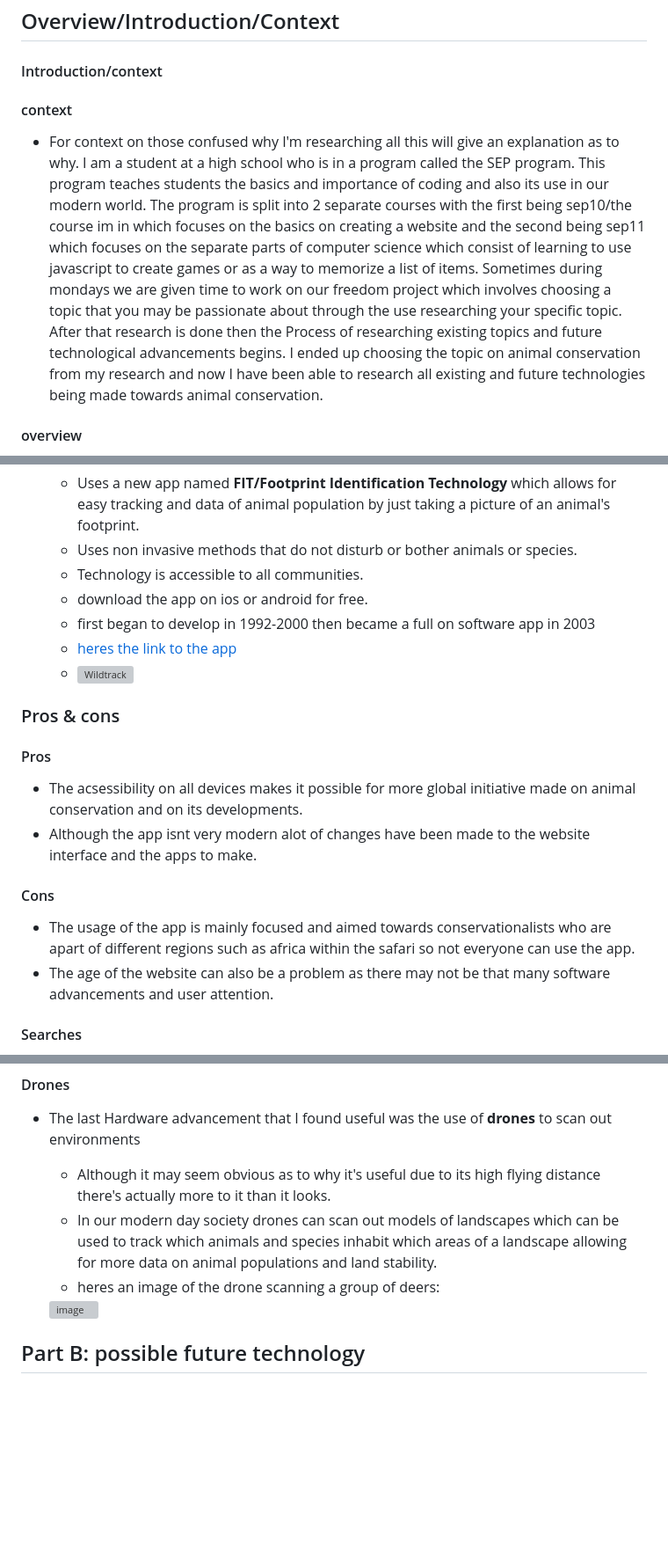
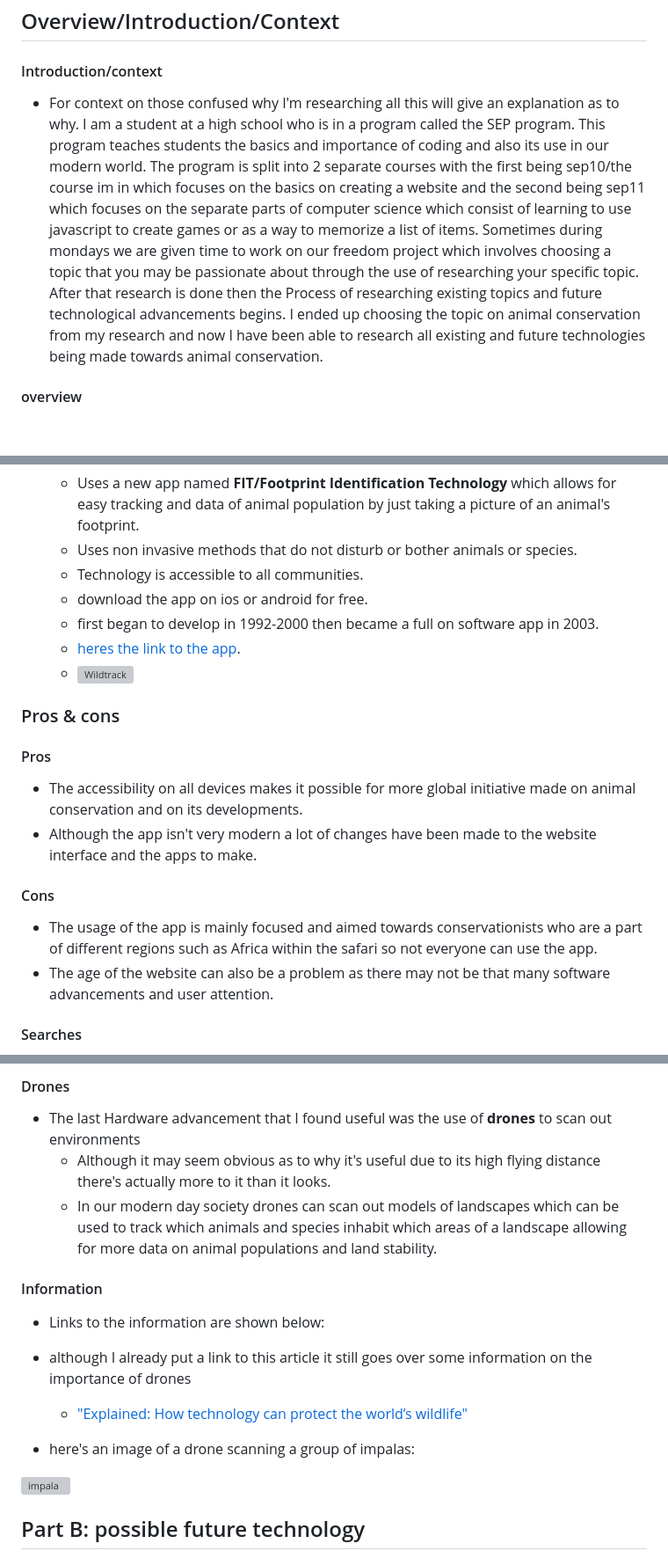
Before and after one commit to emmanuelg6912/sep10-freedom-project, a Markdown page: prep/content.md, 3 parts joined by grey strips. Shown at 88% size. Rendered like a GitHub page; blank space fills up the shorter version; grey boxes are pictures that could not be loaded.

```diff
--- a/prep/content.md
+++ b/prep/content.md
@@ -4,8 +4,8 @@ Topic: **Animal conservation**
 ## Overview/Introduction/Context
 
 #### Introduction/context
-#### context
-* For context on those confused why I'm researching all this will give an explanation as to why. I am a student at a high school who is in a program called the SEP program. This program teaches students the basics and importance of coding and also its use in our modern world. The program is split into 2 separate courses with the first being sep10/the course im in which focuses on the basics on creating a website and the second being sep11 which focuses on the separate parts of computer science which consist of learning to use javascript to create games or as a way to memorize a list of items. Sometimes during mondays we are given time to work on our freedom project which involves choosing a topic that you may be passionate about through the use researching your specific topic. After that research is done then the Process of researching existing topics and future technological advancements begins. I ended up choosing the topic on animal conservation from my research and now I have been able to research all existing and future technologies being made towards animal conservation.
+
+* For context on those confused why I'm researching all this will give an explanation as to why. I am a student at a high school who is in a program called the SEP program. This program teaches students the basics and importance of coding and also its use in our modern world. The program is split into 2 separate courses with the first being sep10/the course im in which focuses on the basics on creating a website and the second being sep11 which focuses on the separate parts of computer science which consist of learning to use javascript to create games or as a way to memorize a list of items. Sometimes during mondays we are given time to work on our freedom project which involves choosing a topic that you may be passionate about through the use of researching your specific topic. After that research is done then the Process of researching existing topics and future technological advancements begins. I ended up choosing the topic on animal conservation from my research and now I have been able to research all existing and future technologies being made towards animal conservation.
 
 #### overview
 * This content.md file will go over the research that I have made on animal conservation and give a quick overview on the research I have made on both existing software and hardware advancements for animal conservation and also research and brainstorm any possible ideas that I may have on future developments in animal conservation.
@@ -69,18 +69,18 @@ Topic: **Animal conservation**
   * Uses non invasive methods that do not disturb or bother animals or species.
   * Technology is accessible to all communities.
   * download the app on ios or android for free.
-  * first began to develop in 1992-2000 then became a full on software app in 2003
-  * [heres the link to the app](https://www.wildtrack.org/)
+  * first began to develop in 1992-2000 then became a full on software app in 2003.
+  * [heres the link to the app](https://www.wildtrack.org/).
   * ![Wildtrack](https://github.com/user-attachments/assets/16f32ef6-4798-45b7-b0a1-811313f704c0)
 
 ### Pros & cons
 
 #### Pros
-* The acsessibility on all devices makes it possible for more global initiative made on animal conservation and on its developments.
-* Although the app isnt very modern alot of changes have been made to the website interface and the apps to make.
+* The accessibility on all devices makes it possible for more global initiative made on animal conservation and on its developments.
+* Although the app isn't very modern a lot of changes have been made to the website interface and the apps to make.
 
 #### Cons
-* The usage of the app is mainly focused and aimed towards conservationalists who are apart of different regions such as africa within the safari so not everyone can use the app.
+* The usage of the app is mainly focused and aimed towards conservationists who are a part of different regions such as Africa within the safari so not everyone can use the app.
 * The age of the website can also be a problem as there may not be that many software advancements and user attention.
 
 #### Searches
@@ -127,11 +161,20 @@ Topic: **Animal conservation**
 #### Drones
 
 * The last Hardware advancement  that I found useful was the use of **drones** to scan out environments
-  *  Although it may seem obvious as to why it's useful due to its high flying distance there's actually more to it than it looks.
-  *  In our modern day society drones can scan out models of landscapes which can be used to track which animals and species inhabit which areas of a landscape allowing for more data on animal populations and land stability.
-  * heres an image of the drone scanning a group of deers:
+  * Although it may seem obvious as to why it's useful due to its high flying distance there's actually more to it than it looks.
+  * In our modern day society drones can scan out models of landscapes which can be used to track which animals and species inhabit which areas of a landscape allowing for more data on animal populations and land stability.
 
-  <img width="600" height="800" alt="image" src="https://github.com/user-attachments/assets/c6695b01-7a7b-4eaf-8f4d-901ebd5a834f"/>
+#### Information
+
+  * Links to the information are shown below:
+
+  * although I already put a link to this article it still goes over some information on the importance of drones
+
+     * ["Explained: How technology can protect the world’s wildlife"](https://www.fauna-flora.org/explained/what-is-conservation-technology-how-tech-solutions-can-protect-the-worlds-wildlife/)
+
+  * here's an image of a drone scanning a group of impalas:
+
+   ![impala](https://github.com/user-attachments/assets/bd8b9863-983b-4af7-a8e5-b64b5a22d677)
 
 
 
```
Also changed, not shown: other parts of prep/content.md (+46 -12 lines).
